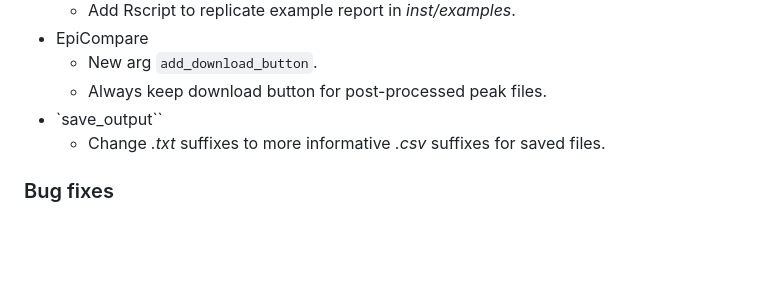
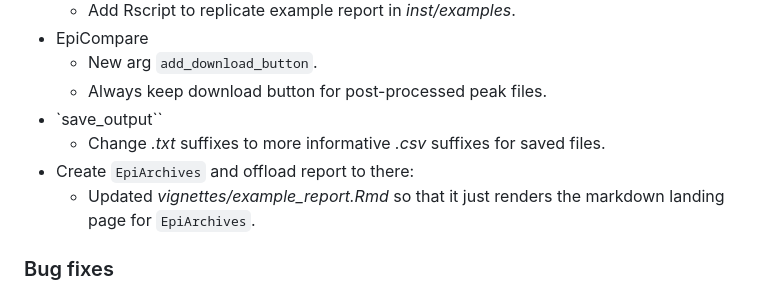
Before and after one commit to neurogenomics/EpiCompare, a Markdown page: NEWS.md, the part around the change. Rendered like a GitHub page; blank space fills up the shorter version.

Commit message:
create EpiArchives

```diff
--- a/NEWS.md
+++ b/NEWS.md
@@ -11,6 +11,8 @@
   - Always keep download button for post-processed peak files.
 * `save_output``
   - Change *.txt* suffixes to more informative *.csv* suffixes for saved files.
+* Create `EpiArchives` and offload report to there:
+  - Updated *vignettes/example_report.Rmd* so that it just renders the markdown landing page for `EpiArchives`.
 
 ### Bug fixes
 
```
